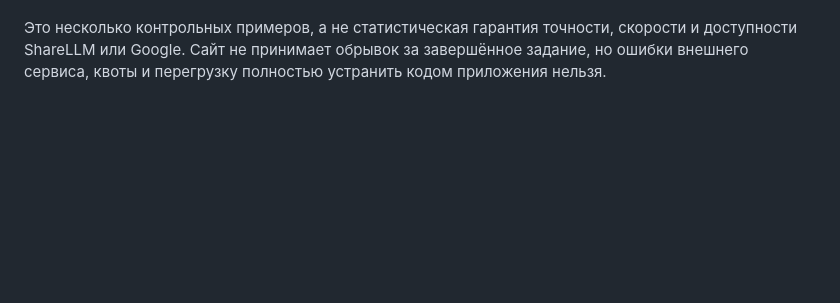
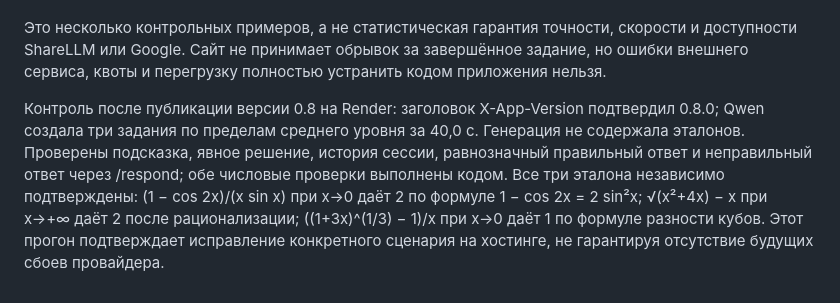
Before and after one commit to Weeqee05/exam-generator, a Markdown page: docs/EXPERIMENTS.md, the part around the change. Rendered like a GitHub page; blank space fills up the shorter version.

Commit message:
Record live limits regression on Render

```diff
--- a/docs/EXPERIMENTS.md
+++ b/docs/EXPERIMENTS.md
@@ -202,3 +202,5 @@ Docker-образ 0.7 собран и запущен. Проверены лок
 - Docker-образ 0.8 собран и запущен: проверены обычная генерация, скрытые эталоны, явное решение, числовая проверка и локальные ресурсы формул. Публичный Render проверяется отдельно после обновления.
 
 Это несколько контрольных примеров, а не статистическая гарантия точности, скорости и доступности ShareLLM или Google. Сайт не принимает обрывок за завершённое задание, но ошибки внешнего сервиса, квоты и перегрузку полностью устранить кодом приложения нельзя.
+
+Контроль после публикации версии 0.8 на Render: заголовок X-App-Version подтвердил 0.8.0; Qwen создала три задания по пределам среднего уровня за 40,0 с. Генерация не содержала эталонов. Проверены подсказка, явное решение, история сессии, равнозначный правильный ответ и неправильный ответ через /respond; обе числовые проверки выполнены кодом. Все три эталона независимо подтверждены: (1 − cos 2x)/(x sin x) при x→0 даёт 2 по формуле 1 − cos 2x = 2 sin²x; √(x²+4x) − x при x→+∞ даёт 2 после рационализации; ((1+3x)^(1/3) − 1)/x при x→0 даёт 1 по формуле разности кубов. Этот прогон подтверждает исправление конкретного сценария на хостинге, не гарантируя отсутствие будущих сбоев провайдера.
```
